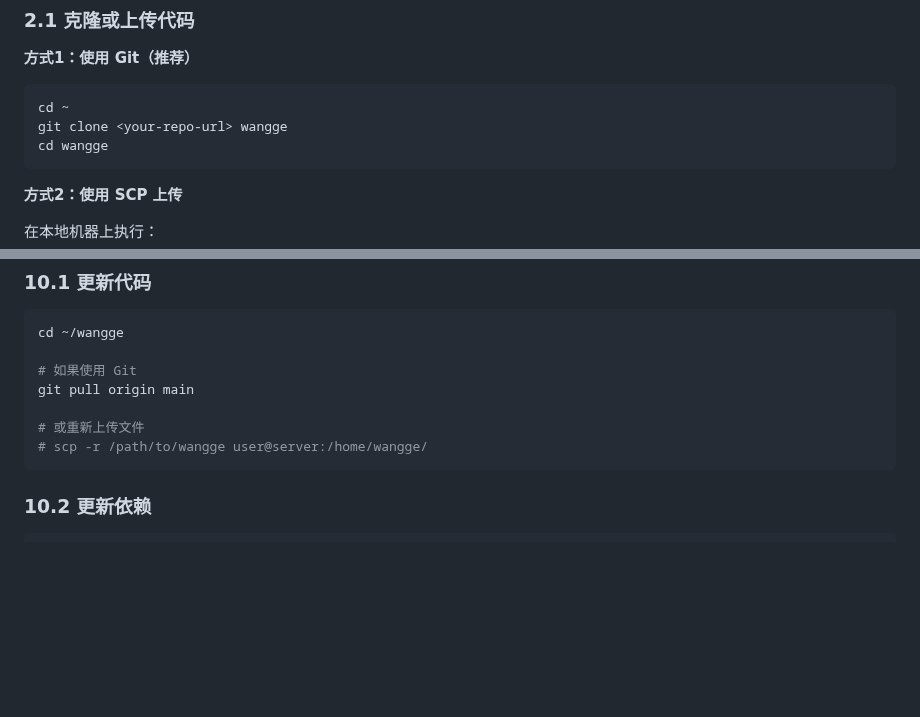
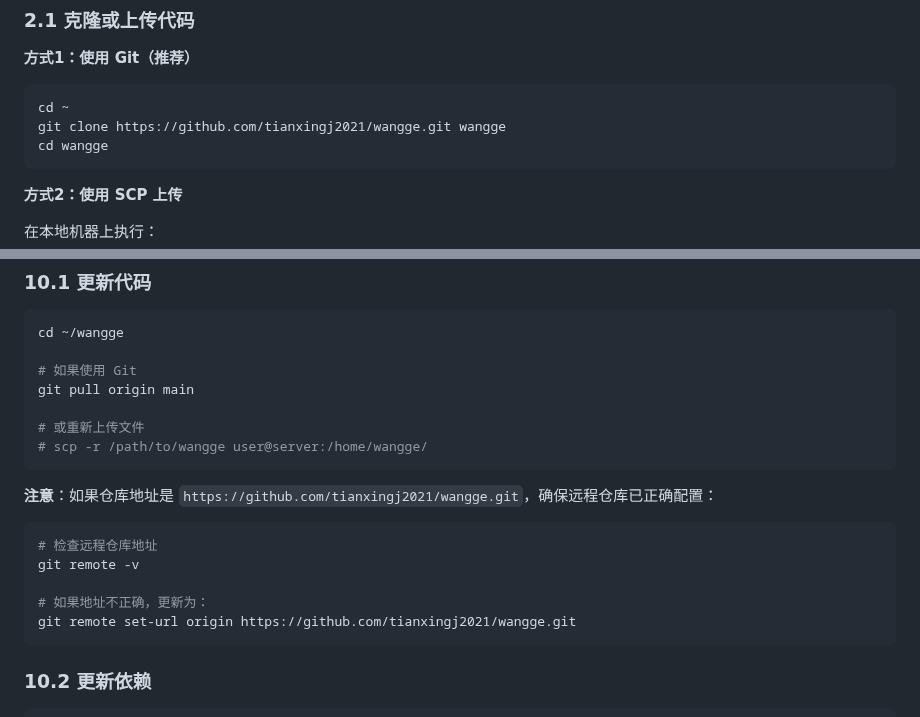
Before and after one commit to tianxingj2021/wangge, a Markdown page: DEPLOYMENT.md, 2 parts joined by grey strips. GitHub-like rendering; blank space fills up the shorter version.

````diff
--- a/DEPLOYMENT.md
+++ b/DEPLOYMENT.md
@@ -68,7 +68,7 @@ sudo su - wangge
 
 ```bash
 cd ~
-git clone <your-repo-url> wangge
+git clone https://github.com/tianxingj2021/wangge.git wangge
 cd wangge
 ```
 
@@ -652,6 +652,16 @@ git pull origin main
 # scp -r /path/to/wangge user@server:/home/wangge/
 ```
 
+**注意**：如果仓库地址是 `https://github.com/tianxingj2021/wangge.git`，确保远程仓库已正确配置：
+
+```bash
+# 检查远程仓库地址
+git remote -v
+
+# 如果地址不正确，更新为：
+git remote set-url origin https://github.com/tianxingj2021/wangge.git
+```
+
 ### 10.2 更新依赖
 
 ```bash
````
Also changed, not shown: MANUAL_DEPLOYMENT.md (+5 -2 lines).
